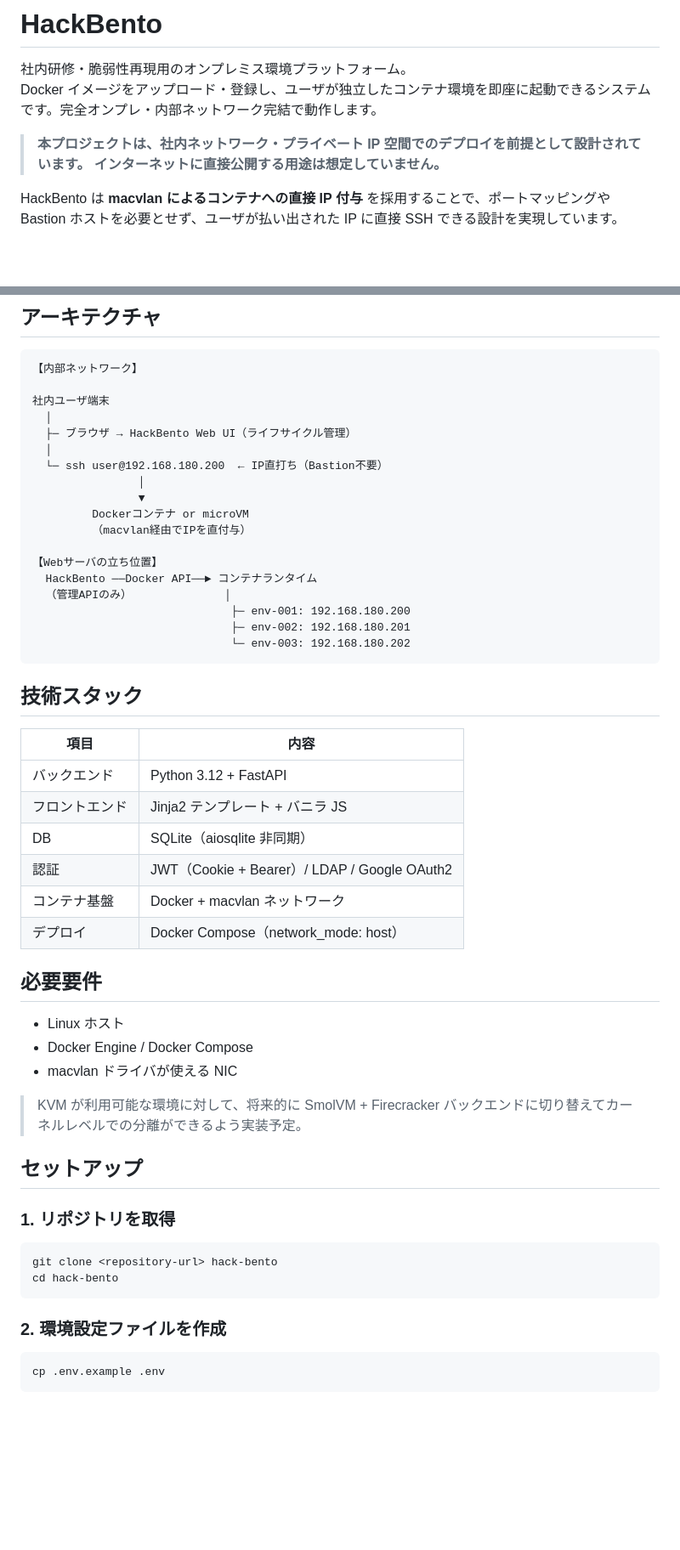
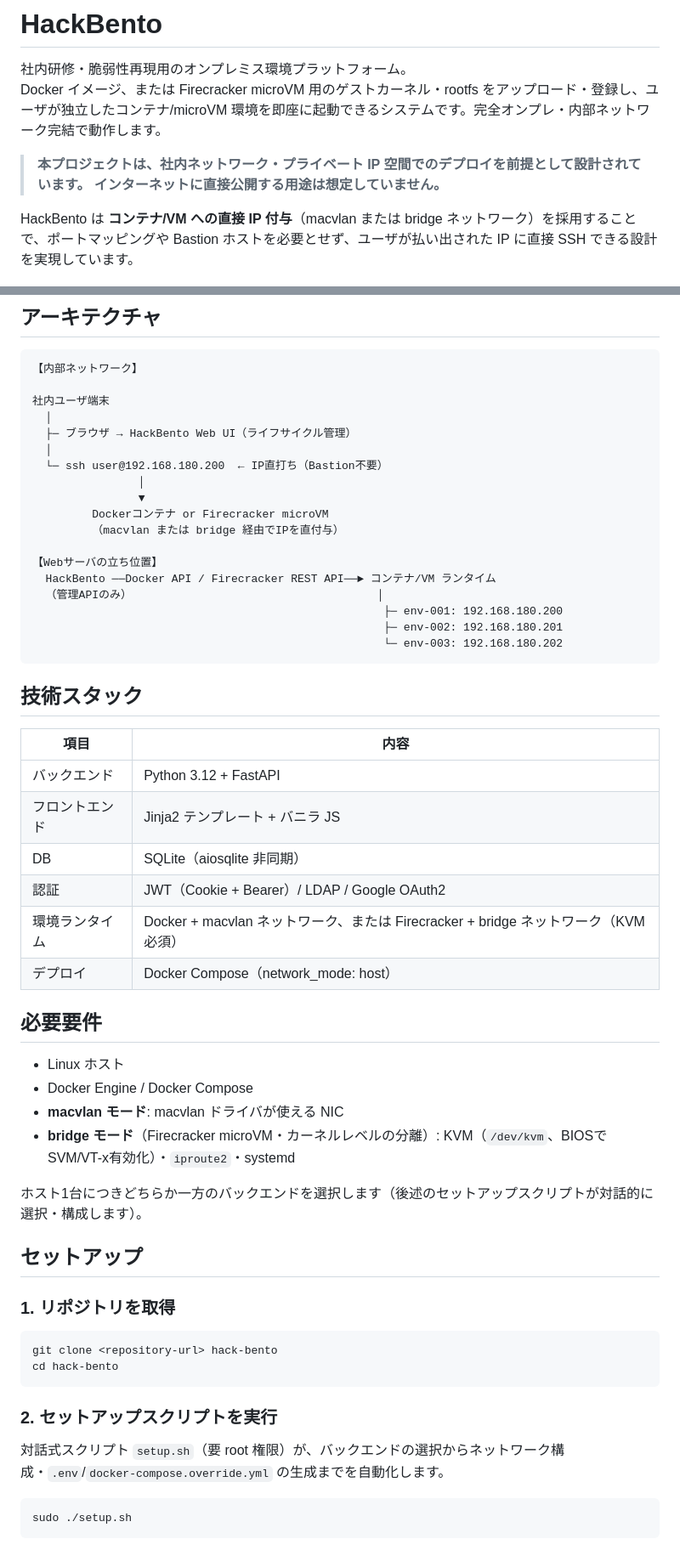
Before and after one commit to ka1222te/hack-bento, a Markdown page: README_jp.md, 2 parts joined by grey strips. Shown at 85% size. GitHub-like rendering; blank space fills up the shorter version.

````diff
--- a/README_jp.md
+++ b/README_jp.md
@@ -1,12 +1,12 @@
 # HackBento
 
 社内研修・脆弱性再現用のオンプレミス環境プラットフォーム。
-Docker イメージをアップロード・登録し、ユーザが独立したコンテナ環境を即座に起動できるシステムです。完全オンプレ・内部ネットワーク完結で動作します。
+Docker イメージ、または Firecracker microVM 用のゲストカーネル・rootfs をアップロード・登録し、ユーザが独立したコンテナ/microVM 環境を即座に起動できるシステムです。完全オンプレ・内部ネットワーク完結で動作します。
 
 > **本プロジェクトは、社内ネットワーク・プライベート IP 空間でのデプロイを前提として設計されています。
 > インターネットに直接公開する用途は想定していません。**
 
-HackBento は **macvlan によるコンテナへの直接 IP 付与** を採用することで、ポートマッピングや Bastion ホストを必要とせず、ユーザが払い出された IP に直接 SSH できる設計を実現しています。
+HackBento は **コンテナ/VM への直接 IP 付与**（macvlan または bridge ネットワーク）を採用することで、ポートマッピングや Bastion ホストを必要とせず、ユーザが払い出された IP に直接 SSH できる設計を実現しています。
 
 ![HackBento Overview](assets/overview.png)
 
@@ -38,15 +42,15 @@ HackBento は **macvlan によるコンテナへの直接 IP 付与** を採用
   └─ ssh user@192.168.180.200  ← IP直打ち（Bastion不要）
                 │
                 ▼
-         Dockerコンテナ or microVM
-         （macvlan経由でIPを直付与）
+         Dockerコンテナ or Firecracker microVM
+         （macvlan または bridge 経由でIPを直付与）
 
 【Webサーバの立ち位置】
-  HackBento ──Docker API──► コンテナランタイム
-  （管理APIのみ）              │
-                              ├─ env-001: 192.168.180.200
-                              ├─ env-002: 192.168.180.201
-                              └─ env-003: 192.168.180.202
+  HackBento ──Docker API / Firecracker REST API──► コンテナ/VM ランタイム
+  （管理APIのみ）                                     │
+                                                     ├─ env-001: 192.168.180.200
+                                                     ├─ env-002: 192.168.180.201
+                                                     └─ env-003: 192.168.180.202
 ```
 
 ## 技術スタック
@@ -57,16 +61,17 @@ HackBento は **macvlan によるコンテナへの直接 IP 付与** を採用
 | フロントエンド | Jinja2 テンプレート + バニラ JS |
 | DB | SQLite（aiosqlite 非同期）|
 | 認証 | JWT（Cookie + Bearer）/ LDAP / Google OAuth2 |
-| コンテナ基盤 | Docker + macvlan ネットワーク |
+| 環境ランタイム | Docker + macvlan ネットワーク、または Firecracker + bridge ネットワーク（KVM必須）|
 | デプロイ | Docker Compose（network_mode: host）|
 
 ## 必要要件
 
 - Linux ホスト
 - Docker Engine / Docker Compose
-- macvlan ドライバが使える NIC
+- **macvlan モード**: macvlan ドライバが使える NIC
+- **bridge モード**（Firecracker microVM・カーネルレベルの分離）: KVM（`/dev/kvm`、BIOSでSVM/VT-x有効化）・`iproute2`・systemd
 
-> KVM が利用可能な環境に対して、将来的に SmolVM + Firecracker バックエンドに切り替えてカーネルレベルでの分離ができるよう実装予定。
+ホスト1台につきどちらか一方のバックエンドを選択します（後述のセットアップスクリプトが対話的に選択・構成します）。
 
 ## セットアップ
 
@@ -77,9 +82,11 @@ git clone <repository-url> hack-bento
 cd hack-bento
 ```
 
-### 2. 環境設定ファイルを作成
+### 2. セットアップスクリプトを実行
+
+対話式スクリプト `setup.sh`（要 root 権限）が、バックエンドの選択からネットワーク構成・`.env`/`docker-compose.override.yml` の生成までを自動化します。
 
 ```bash
-cp .env.example .env
+sudo ./setup.sh
 ```
 
````
Also changed, not shown: other parts of README_jp.md (+32 -46 lines), README.md (+49 -61 lines).
